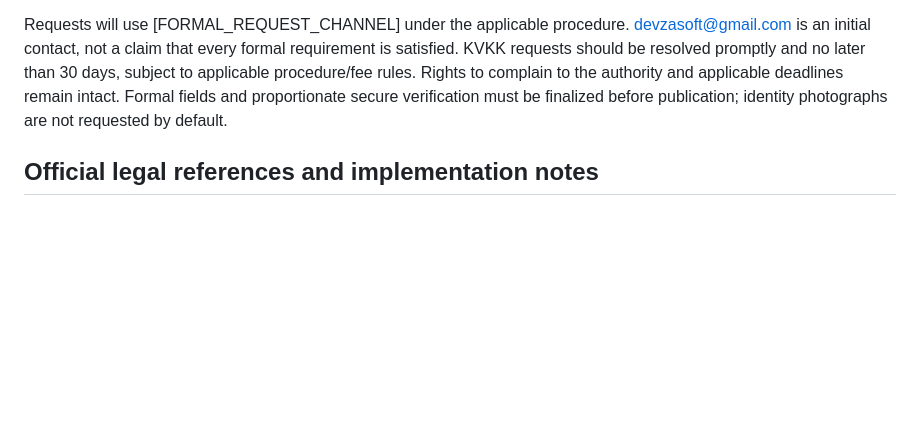
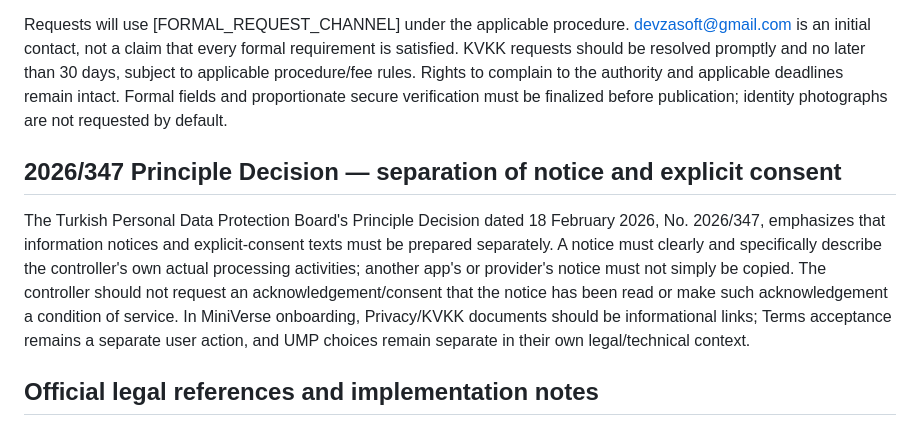
Before and after one commit to DevzaSoft/miniverse-privacy, a Markdown page: review-candidates/16P-rc1/kvkk-en.md, the part around the change. Drawn GitHub-style; blank space fills up the shorter version.

Commit message:
Add 2026/347 KVKK Board principle decision to notice

```diff
--- a/review-candidates/16P-rc1/kvkk-en.md
+++ b/review-candidates/16P-rc1/kvkk-en.md
@@ -28,6 +28,10 @@ Where applicable, rights include learning whether data is processed, obtaining i
 
 Requests will use [FORMAL_REQUEST_CHANNEL] under the applicable procedure. devzasoft@gmail.com is an initial contact, not a claim that every formal requirement is satisfied. KVKK requests should be resolved promptly and no later than 30 days, subject to applicable procedure/fee rules. Rights to complain to the authority and applicable deadlines remain intact. Formal fields and proportionate secure verification must be finalized before publication; identity photographs are not requested by default.
 
+## 2026/347 Principle Decision — separation of notice and explicit consent
+
+The Turkish Personal Data Protection Board's Principle Decision dated 18 February 2026, No. 2026/347, emphasizes that information notices and explicit-consent texts must be prepared separately. A notice must clearly and specifically describe the controller's own actual processing activities; another app's or provider's notice must not simply be copied. The controller should not request an acknowledgement/consent that the notice has been read or make such acknowledgement a condition of service. In MiniVerse onboarding, Privacy/KVKK documents should be informational links; Terms acceptance remains a separate user action, and UMP choices remain separate in their own legal/technical context.
+
 ## Official legal references and implementation notes
 
 - KVKK Article 10 requires notice of the controller's identity, processing purposes, recipient groups and transfer purposes, collection method/legal grounds, and the data subject's rights. The duty to inform is separate from obtaining consent.
```
